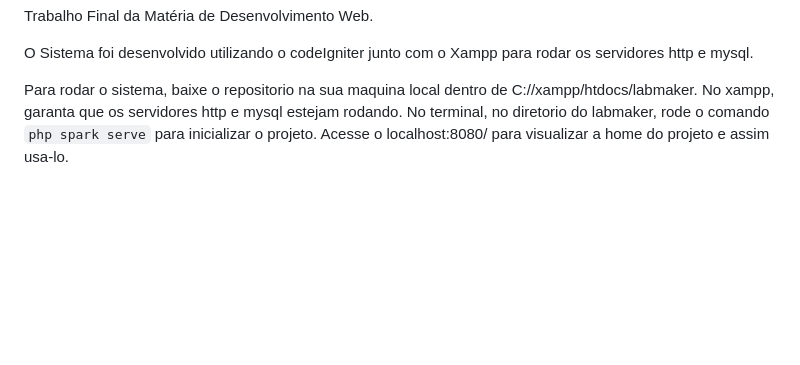
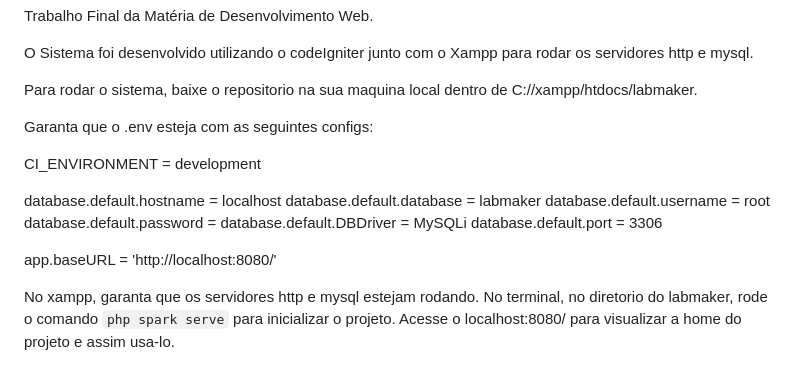
Before and after one commit to JoseAugustoDev/Lab-Maker, a Markdown page: README.md, the part around the change. GitHub-like rendering; blank space fills up the shorter version.

Commit message:
fix: att readme

```diff
--- a/README.md
+++ b/README.md
@@ -3,6 +3,20 @@ Trabalho Final da Matéria de Desenvolvimento Web.
 O Sistema foi desenvolvido utilizando o codeIgniter junto com o Xampp para rodar os servidores http e mysql.
 
 Para rodar o sistema, baixe o repositorio na sua maquina local dentro de C://xampp/htdocs/labmaker.
+
+Garanta que o .env esteja com as seguintes configs:
+
+CI_ENVIRONMENT = development
+
+database.default.hostname = localhost
+database.default.database = labmaker
+database.default.username = root
+database.default.password =
+database.default.DBDriver = MySQLi
+database.default.port     = 3306
+
+app.baseURL = 'http://localhost:8080/'
+
 No xampp, garanta que os servidores http e mysql estejam rodando. No terminal, no diretorio do labmaker, rode o comando `php spark serve` para inicializar o projeto.
 Acesse o localhost:8080/ para visualizar a home do projeto e assim usa-lo.
 
```
